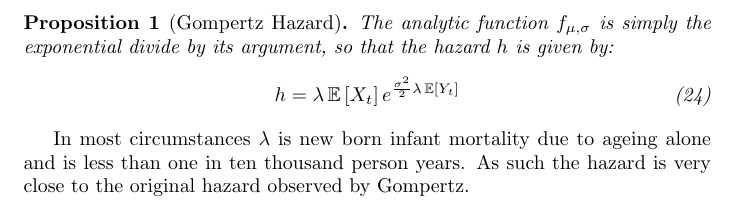
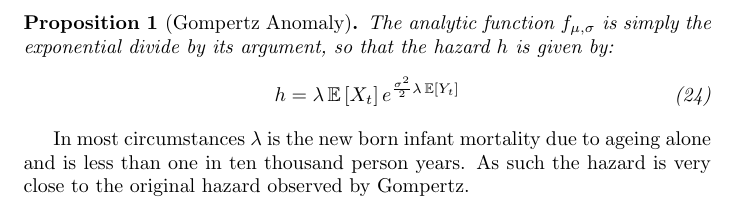
Before and after one commit to aaronsheldon/vonFoersterHazards, a LaTeX paper (docs/GompertzProcesses.tex): part of page 6 of 6, cut so that both start at the same text. Compiled offline with pdfLaTeX.

Commit message:
Rename open problem #4

```diff
--- a/docs/GompertzProcesses.tex
+++ b/docs/GompertzProcesses.tex
@@ -342,7 +342,7 @@
   However this alone cannot be the solutions as it is the characteristic function in
   $\lambda$ of a purely deterministic $Y_t$. Until more constraints can be found the
   following proposition remains open.
-  \begin{proposition}[Gompertz Hazard]
+  \begin{proposition}[Gompertz Anomaly]
     The analytic function $f_{\mu, \sigma}$ is simply the exponential divide by its
     argument, so that the hazard $h$ is given by:
     \begin{IEEEeqnarray}{rCl}
@@ -352,7 +352,7 @@
       e^{\frac{\sigma^2}{2}\lambda \operatorname{\mathbb{E}}\left[Y_t\right]}
     \end{IEEEeqnarray}
   \end{proposition}
-  In most circumstances $\lambda$ is new born infant mortality due to ageing alone and is
-  less than one in ten thousand person years. As such the hazard is very close to the
+  In most circumstances $\lambda$ is the new born infant mortality due to ageing alone and
+  is less than one in ten thousand person years. As such the hazard is very close to the
   original hazard observed by Gompertz.
 \end{document}
```
Also changed, not shown: docs/GompertzProcesses.pdf.
